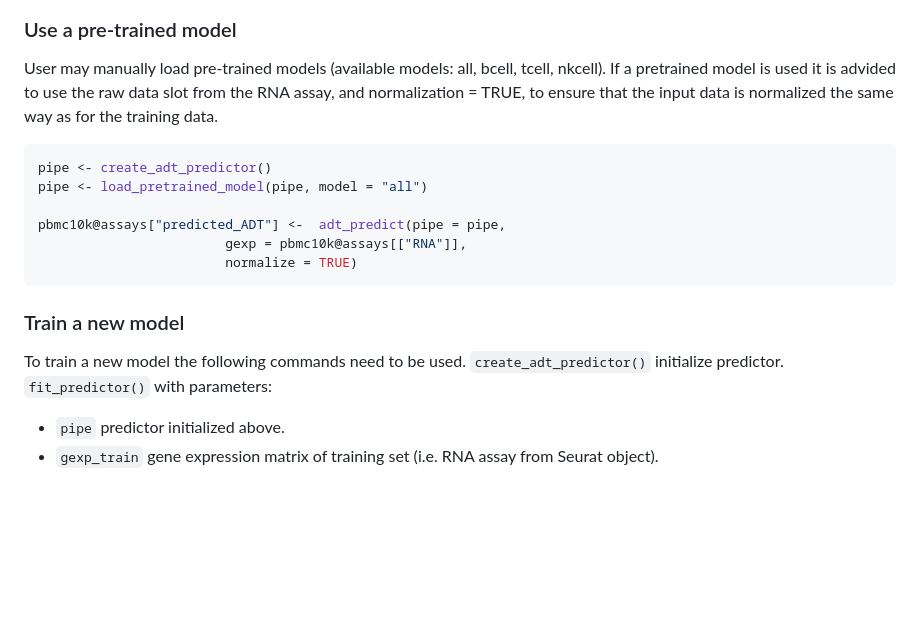
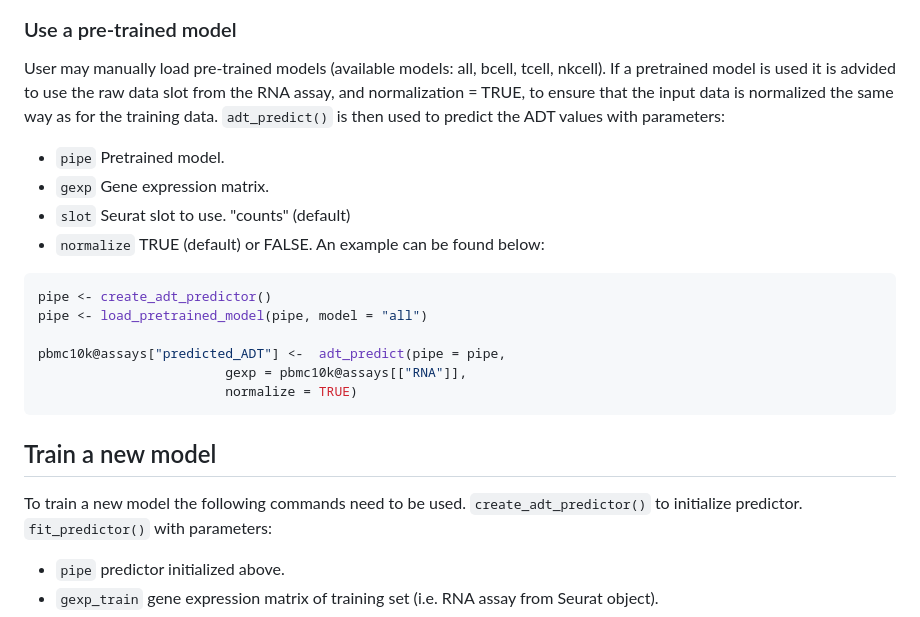
Before and after one commit to DanHanh/scLinear, a Markdown page: README.md, the part around one of its changes. Rendered like a GitHub page; blank space fills up the shorter version.

````diff
--- a/README.md
+++ b/README.md
@@ -132,7 +132,12 @@ pbmc10k <- prepare_data(pbmc10k,
 <p align="center"><img src="man/figures/README-unnamed-chunk-4-4.png" width="75%" height="75%"/><p>
 
 ### Use a pre-trained model
-User may manually load pre-trained models (available models: all, bcell, tcell, nkcell). If a pretrained model is used it is advided to use the raw data slot from the RNA assay, and normalization = TRUE, to ensure that the input data is normalized the same way as for the training data.
+User may manually load pre-trained models (available models: all, bcell, tcell, nkcell). If a pretrained model is used it is advided to use the raw data slot from the RNA assay, and normalization = TRUE, to ensure that the input data is normalized the same way as for the training data. `adt_predict()` is then used to predict the ADT values with parameters:
+* `pipe` Pretrained model.
+* `gexp` Gene expression matrix.
+* `slot` Seurat slot to use. "counts" (default)
+* `normalize` TRUE (default) or FALSE.
+  An example can be found below:
 
 ``` r
 pipe <- create_adt_predictor()
@@ -143,10 +148,10 @@ pbmc10k@assays["predicted_ADT"] <-  adt_predict(pipe = pipe,
                         normalize = TRUE)
 ```
 
-### Train a new model
+## Train a new model
 
 To train a new model the following commands need to be used.
-`create_adt_predictor()` initialize predictor.
+`create_adt_predictor()` to initialize predictor.
 `fit_predictor()` with parameters:
 * `pipe` predictor initialized above.
 * `gexp_train` gene expression matrix of training set (i.e. RNA assay from Seurat object).
````
Also changed, not shown: other parts of README.md (+1 -1 lines).
